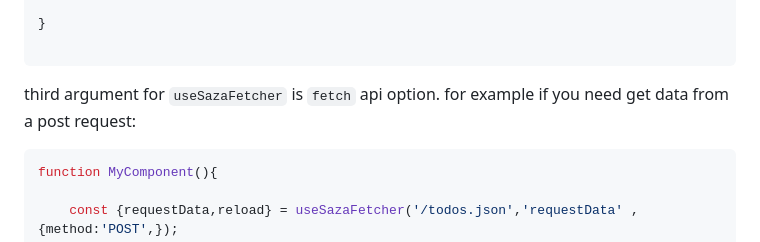
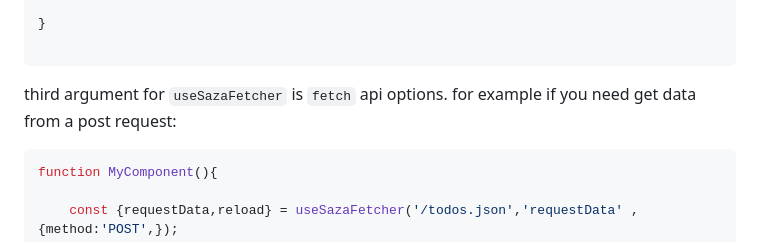
Before and after one commit to abasb75/saza-state, a Markdown page: README.md, the part around the change. Rendered like a GitHub page.

Commit message:
fix readme
Signed-off-by: abasb75 <abasbagheria@gmail.com>

````diff
--- a/README.md
+++ b/README.md
@@ -370,7 +370,7 @@ function DataFetcher(){
 
 ```
 
-third argument for ```useSazaFetcher``` is ```fetch``` api option. for example if you need get data from a post request:
+third argument for ```useSazaFetcher``` is ```fetch``` api options. for example if you need get data from a post request:
 
 ```javascript
 function MyComponent(){
````
